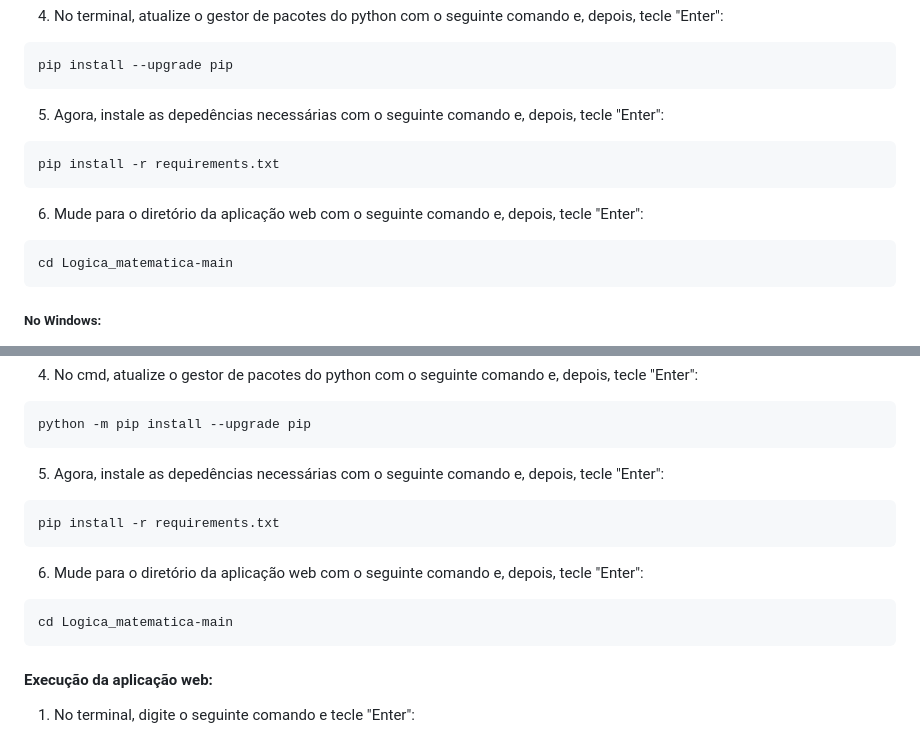
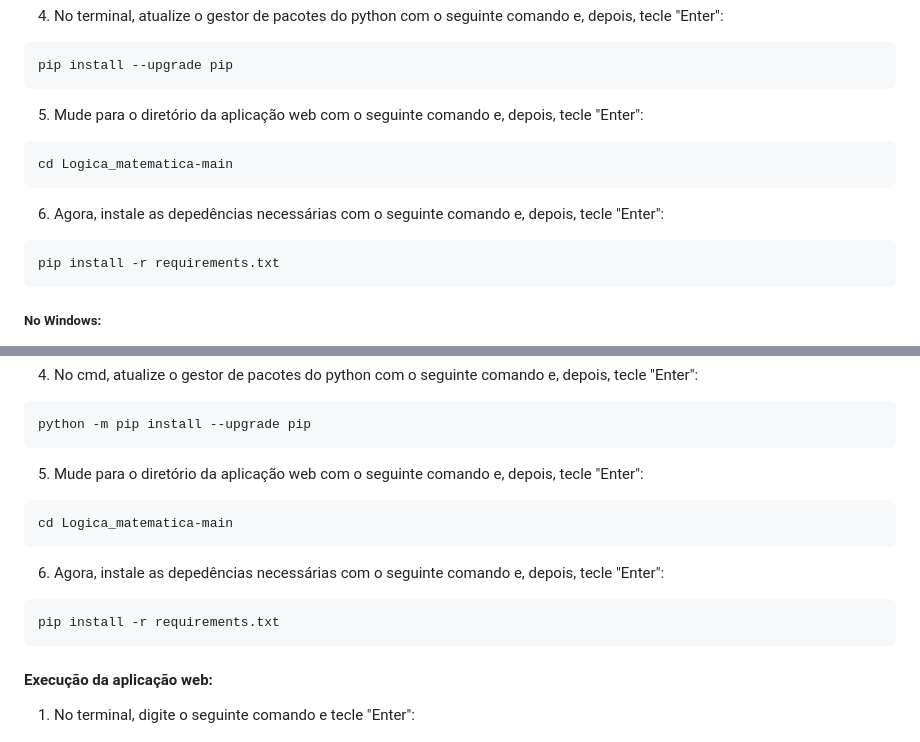
Before and after one commit to Forg0ttenUser/Logica_matematica, a Markdown page: README.md, 2 parts joined by grey strips. GitHub-like rendering.

Commit message:
Corrige passo a passo

````diff
--- a/README.md
+++ b/README.md
@@ -59,13 +59,13 @@ source venv/bin/activate
 ```bash
 pip install --upgrade pip
 ```
-5. Agora, instale as depedências necessárias com o seguinte comando e, depois, tecle "Enter":
+5. Mude para o diretório da aplicação web com o seguinte comando e, depois, tecle "Enter":
+```bash
+cd Logica_matematica-main
+```
+6. Agora, instale as depedências necessárias com o seguinte comando e, depois, tecle "Enter":
  ```bash
 pip install -r requirements.txt
-```
-6. Mude para o diretório da aplicação web com o seguinte comando e, depois, tecle "Enter":
-```bash
-cd Logica_matematica-main
 ```
 
 ##### No Windows:
@@ -84,14 +84,14 @@ venv\Scripts\activate
 ```bat
 python -m pip install --upgrade pip
 ```
-5. Agora, instale as depedências necessárias com o seguinte comando e, depois, tecle "Enter":
- ```bat
-pip install -r requirements.txt
-```
-6. Mude para o diretório da aplicação web com o seguinte comando e, depois, tecle "Enter":
+5. Mude para o diretório da aplicação web com o seguinte comando e, depois, tecle "Enter":
 
 ```bat
 cd Logica_matematica-main
+```
+6. Agora, instale as depedências necessárias com o seguinte comando e, depois, tecle "Enter":
+ ```bat
+pip install -r requirements.txt
 ```
 
 #### Execução da aplicação web:
````
